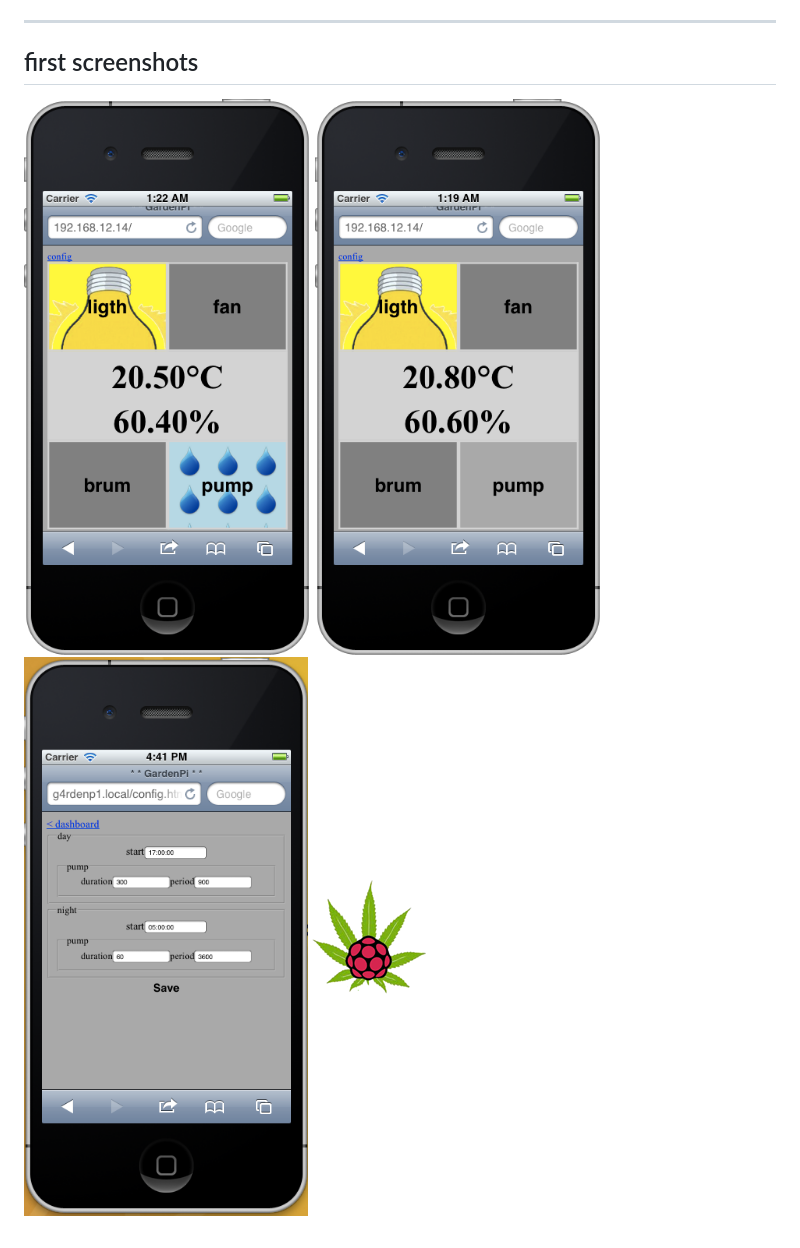
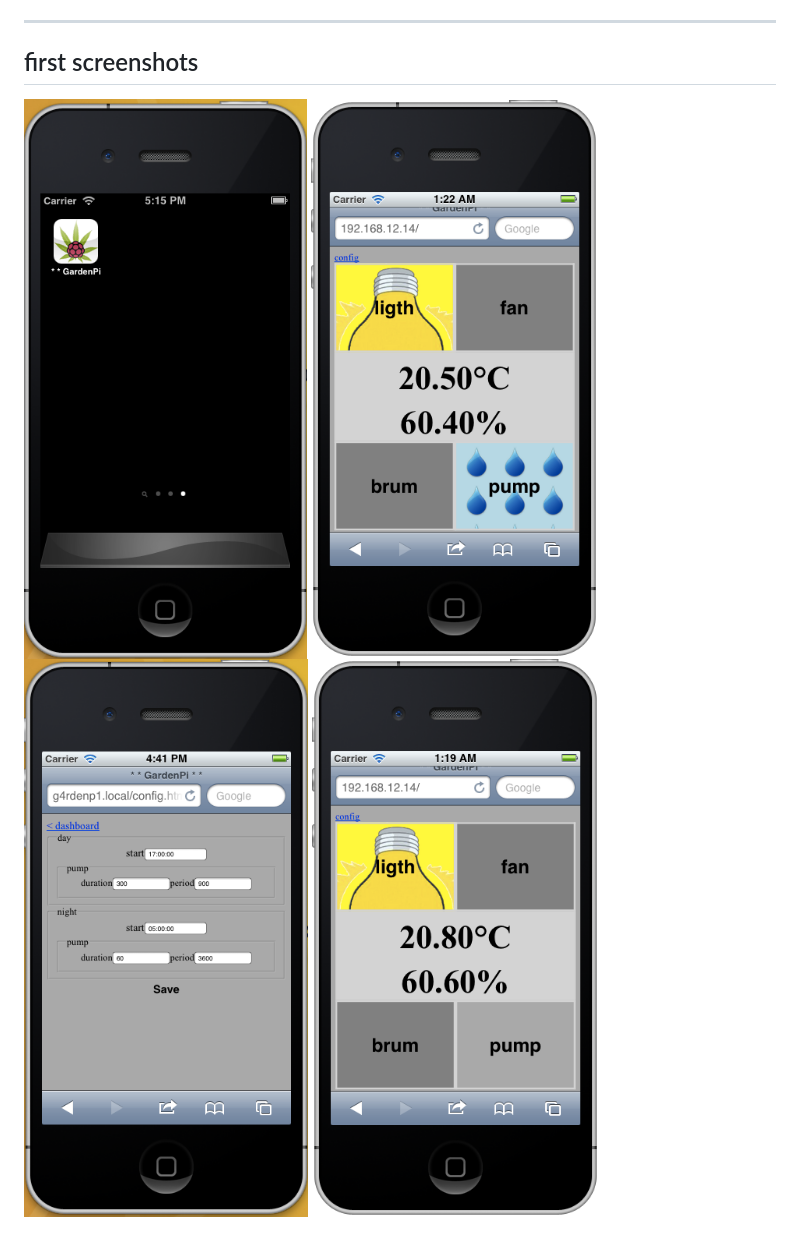
Before and after one commit to yopzolo/GardenPi, a Markdown page: README.md, the part around the change. Drawn GitHub-style; pictures changed too: screens/Iphone_dash.png (added).

Commit message:
Ajout sceenshot de l'icon dash iphone

```diff
--- a/README.md
+++ b/README.md
@@ -24,7 +24,7 @@ This is an implementation of webiopi dedicated to indoor growing
 
 ## first screenshots
 
+![Icon](screens/Iphone_dash.png)
 ![ligth On](screens/Dashboard_ON.png)
+![Config](screens/Settings.png)
 ![ligth Off](screens/Dashboard_OFF.png)
-![Config](screens/Settings.png)
-![Icon](htdocs/apple-touch-icon-iphone4.png)
```
